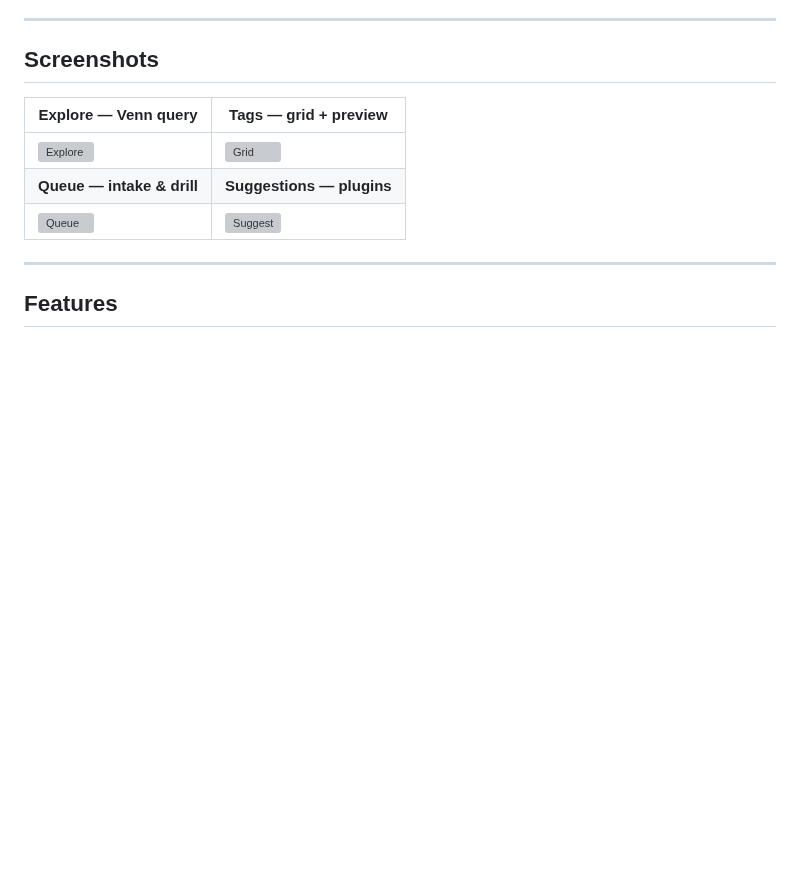
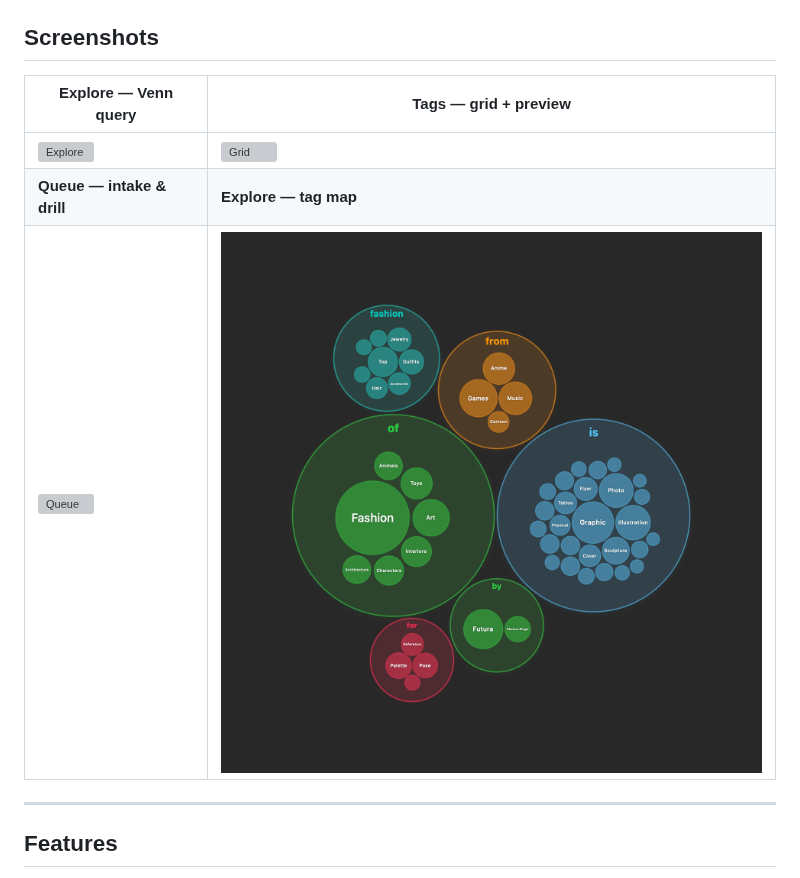
Before and after one commit to cruxxxxxx/Overlap, a Markdown page: README.md, the part around the change. Rendered like a GitHub page; pictures changed too: docs/screenshots/tag-map.png (added); blank space fills up the shorter version; grey boxes are pictures that could not be loaded.

```diff
--- a/README.md
+++ b/README.md
@@ -29,8 +29,8 @@ folders), not just photos.
 | Explore — Venn query | Tags — grid + preview |
 |---|---|
 | ![Explore](docs/screenshots/explore-venn.png) | ![Grid](docs/screenshots/grid-preview.png) |
-| **Queue — intake & drill** | **Suggestions — plugins** |
-| ![Queue](docs/screenshots/queue.png) | ![Suggest](docs/screenshots/suggest.png) |
+| **Queue — intake & drill** | **Explore — tag map** |
+| ![Queue](docs/screenshots/queue.png) | ![Tag map](docs/screenshots/tag-map.png) |
 
 ---
 
```
Also changed, not shown: docs/screenshots/README.md (+1 -2 lines), 3 other files.
